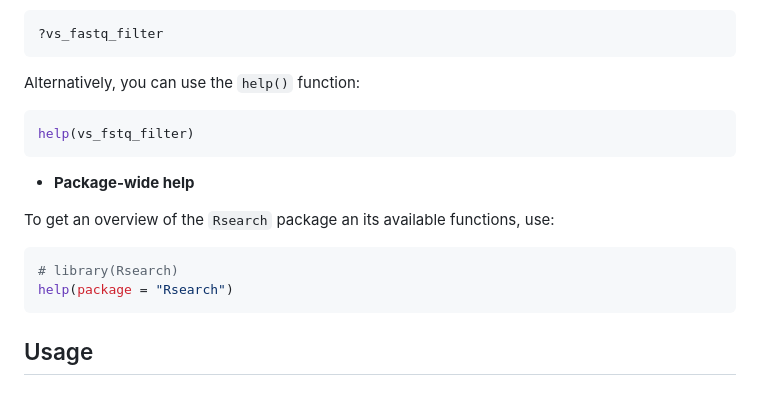
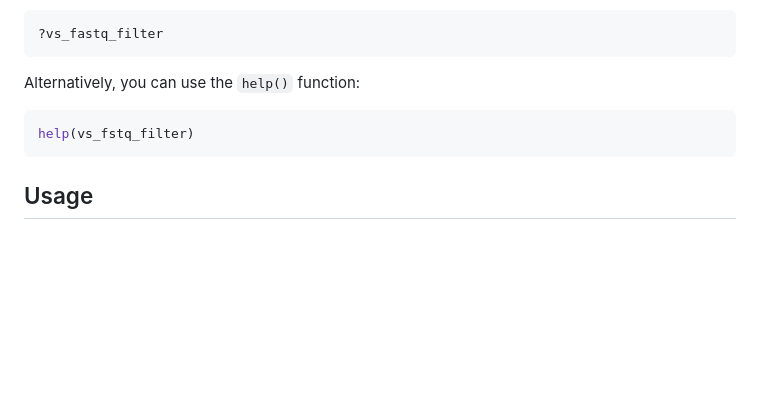
Before and after one commit to CassandraHjo/Rsearch, a Markdown page: README.md, the part around the change. Drawn GitHub-style; blank space fills up the shorter version.

````diff
--- a/README.md
+++ b/README.md
@@ -70,16 +70,6 @@ Alternatively, you can use the `help()` function:
 help(vs_fstq_filter)
 ```
 
-- **Package-wide help**
-
-To get an overview of the `Rsearch` package an its available functions,
-use:
-
-``` r
-# library(Rsearch)
-help(package = "Rsearch")
-```
-
 ## Usage
 
 ### Example 1: Some basic example
````
